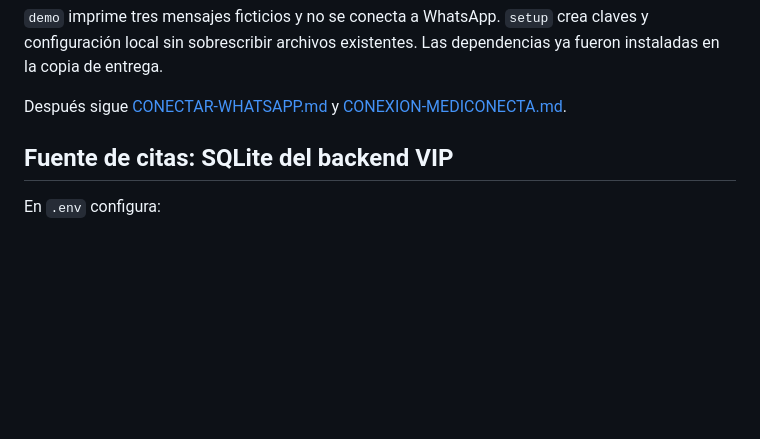
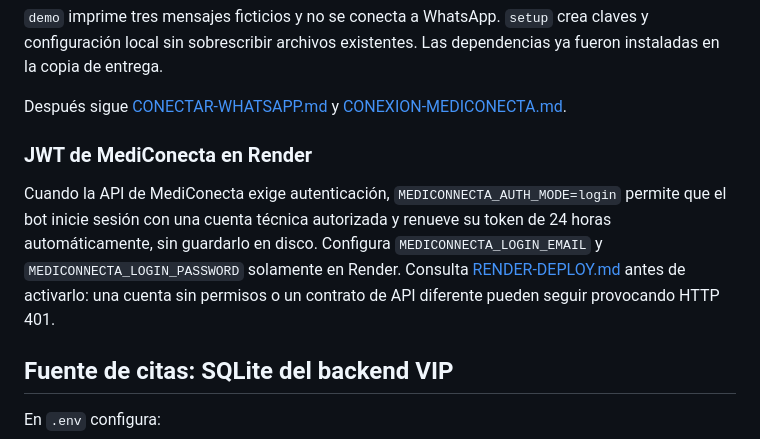
Before and after one commit to CristianG1h/NOTIFICACION-WHASTAPP-VIP, a Markdown page: README.md, the part around the change. Rendered like a GitHub page; blank space fills up the shorter version.

Commit message:
feat: acceso automático renovable a MediConecta

```diff
--- a/README.md
+++ b/README.md
@@ -72,6 +72,15 @@ npm run demo
 `demo` imprime tres mensajes ficticios y no se conecta a WhatsApp. `setup` crea claves y configuración local sin sobrescribir archivos existentes. Las dependencias ya fueron instaladas en la copia de entrega.
 
 Después sigue [CONECTAR-WHATSAPP.md](CONECTAR-WHATSAPP.md) y [CONEXION-MEDICONECTA.md](CONEXION-MEDICONECTA.md).
+
+### JWT de MediConecta en Render
+
+Cuando la API de MediConecta exige autenticación, `MEDICONNECTA_AUTH_MODE=login`
+permite que el bot inicie sesión con una cuenta técnica autorizada y renueve su
+token de 24 horas automáticamente, sin guardarlo en disco. Configura
+`MEDICONNECTA_LOGIN_EMAIL` y `MEDICONNECTA_LOGIN_PASSWORD` solamente en Render.
+Consulta [RENDER-DEPLOY.md](RENDER-DEPLOY.md) antes de activarlo: una cuenta
+sin permisos o un contrato de API diferente pueden seguir provocando HTTP 401.
 
 ## Fuente de citas: SQLite del backend VIP
 
```
